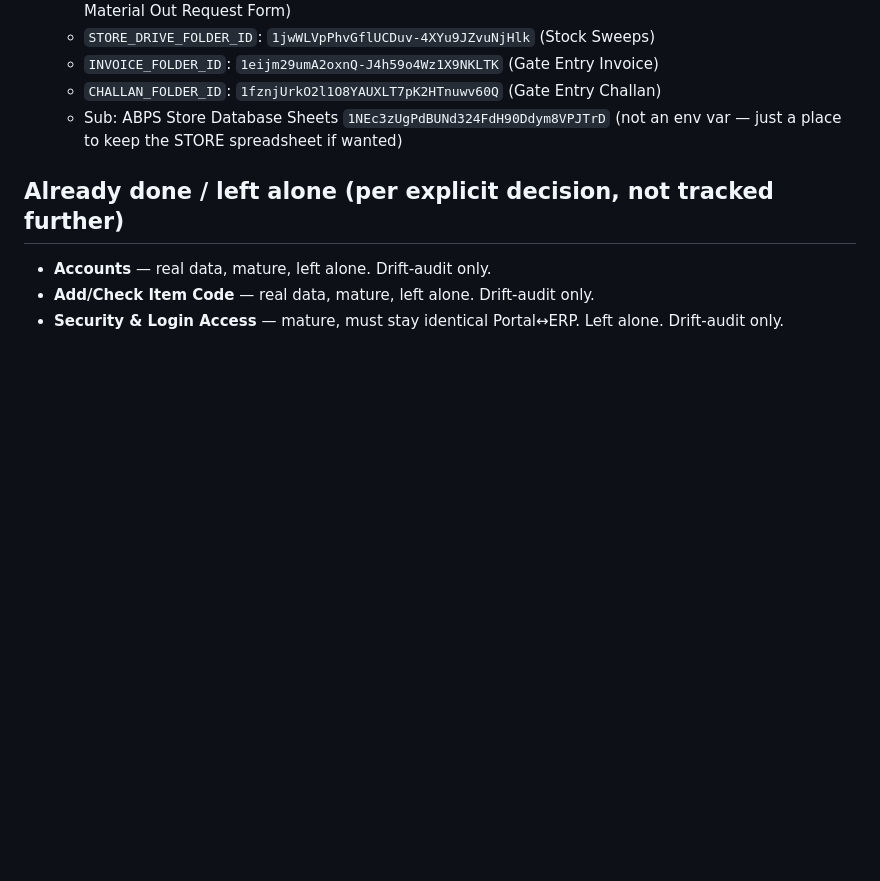
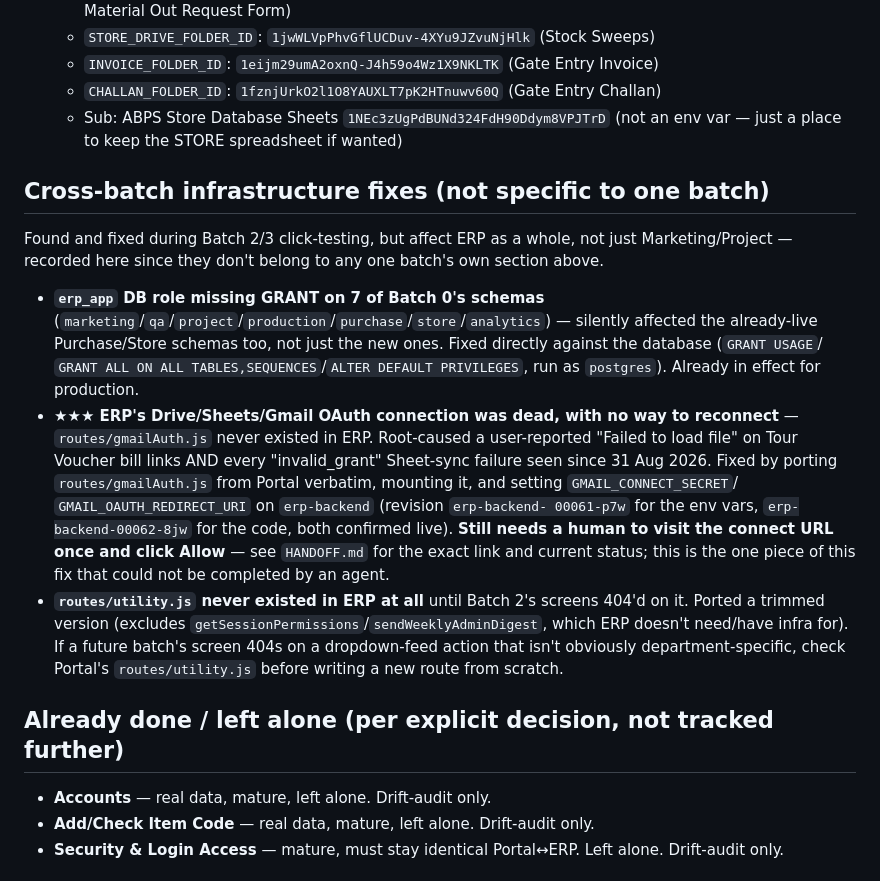
Before and after one commit to ABPS-Solution/ERP, a Markdown page: MIGRATION_LEDGER.md, the part around the change. Drawn GitHub-style; blank space fills up the shorter version.

Commit message:
Document cross-batch infrastructure fixes in the migration ledger
The DB-grant gap and the dead Drive/Sheets/Gmail OAuth connection
weren't specific to Batch 2 or 3, so they get their own section rather
than living inside one batch's writeup.

Co-Authored-By: Claude Sonnet 5 <noreply@anthropic.com>

```diff
--- a/MIGRATION_LEDGER.md
+++ b/MIGRATION_LEDGER.md
@@ -428,6 +428,37 @@ when each batch starts):
   - Sub: ABPS Store Database Sheets `1NEc3zUgPdBUNd324FdH90Ddym8VPJTrD`
     (not an env var — just a place to keep the STORE spreadsheet if wanted)
 
+## Cross-batch infrastructure fixes (not specific to one batch)
+
+Found and fixed during Batch 2/3 click-testing, but affect ERP as a
+whole, not just Marketing/Project — recorded here since they don't
+belong to any one batch's own section above.
+
+- **`erp_app` DB role missing GRANT on 7 of Batch 0's schemas**
+  (`marketing`/`qa`/`project`/`production`/`purchase`/`store`/`analytics`)
+  — silently affected the already-live Purchase/Store schemas too, not
+  just the new ones. Fixed directly against the database (`GRANT USAGE`/
+  `GRANT ALL ON ALL TABLES,SEQUENCES`/`ALTER DEFAULT PRIVILEGES`, run as
+  `postgres`). Already in effect for production.
+- **★★★ ERP's Drive/Sheets/Gmail OAuth connection was dead, with no way
+  to reconnect** — `routes/gmailAuth.js` never existed in ERP.
+  Root-caused a user-reported "Failed to load file" on Tour Voucher bill
+  links AND every "invalid_grant" Sheet-sync failure seen since
+  31 Aug 2026. Fixed by porting `routes/gmailAuth.js` from Portal
+  verbatim, mounting it, and setting `GMAIL_CONNECT_SECRET`/
+  `GMAIL_OAUTH_REDIRECT_URI` on `erp-backend` (revision `erp-backend-
+  00061-p7w` for the env vars, `erp-backend-00062-8jw` for the code,
+  both confirmed live). **Still needs a human to visit the connect URL
+  once and click Allow** — see `HANDOFF.md` for the exact link and
+  current status; this is the one piece of this fix that could not be
+  completed by an agent.
+- **`routes/utility.js` never existed in ERP at all** until Batch 2's
+  screens 404'd on it. Ported a trimmed version (excludes
+  `getSessionPermissions`/`sendWeeklyAdminDigest`, which ERP doesn't
+  need/have infra for). If a future batch's screen 404s on a
+  dropdown-feed action that isn't obviously department-specific, check
+  Portal's `routes/utility.js` before writing a new route from scratch.
+
 ## Already done / left alone (per explicit decision, not tracked further)
 
 - **Accounts** — real data, mature, left alone. Drift-audit only.
```
